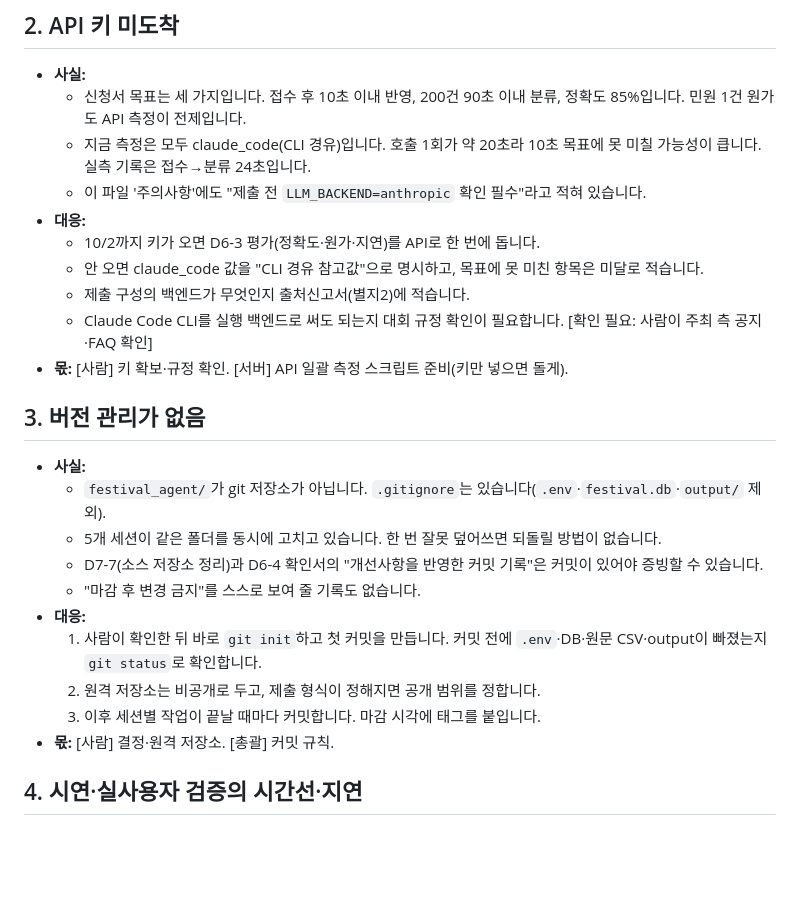
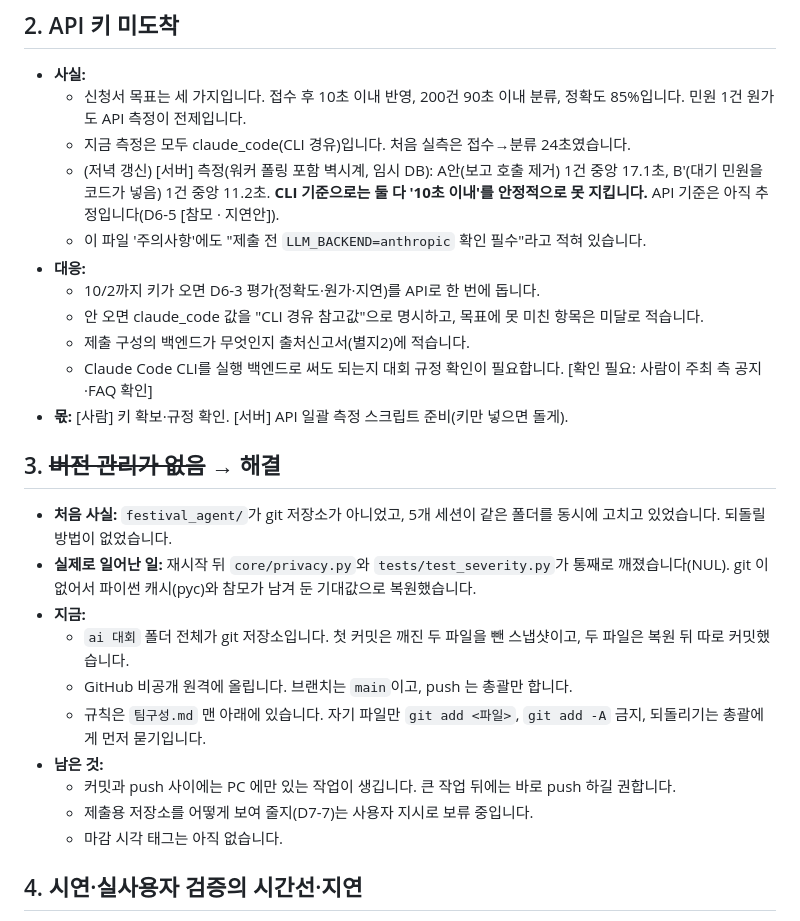
Before and after one commit to INJE-NULLPOINT/festival-complaint-agent, a Markdown page: 진행현황.md, the part around one of its changes. GitHub-like rendering; blank space fills up the shorter version.

```diff
--- a/진행현황.md
+++ b/진행현황.md
@@ -243,7 +255,8 @@ API 호출이 0회임을 계측으로 확인했습니다. 현재 백엔드는 CL
 
 - **사실:**
   - 신청서 목표는 세 가지입니다. 접수 후 10초 이내 반영, 200건 90초 이내 분류, 정확도 85%입니다. 민원 1건 원가도 API 측정이 전제입니다.
-  - 지금 측정은 모두 claude_code(CLI 경유)입니다. 호출 1회가 약 20초라 10초 목표에 못 미칠 가능성이 큽니다. 실측 기록은 접수→분류 24초입니다.
+  - 지금 측정은 모두 claude_code(CLI 경유)입니다. 처음 실측은 접수→분류 24초였습니다.
+  - (저녁 갱신) [서버] 측정(워커 폴링 포함 벽시계, 임시 DB): A안(보고 호출 제거) 1건 중앙 17.1초, B′(대기 민원을 코드가 넣음) 1건 중앙 11.2초. **CLI 기준으로는 둘 다 '10초 이내'를 안정적으로 못 지킵니다.** API 기준은 아직 추정입니다(D6-5 [참모 · 지연안]).
   - 이 파일 '주의사항'에도 "제출 전 `LLM_BACKEND=anthropic` 확인 필수"라고 적혀 있습니다.
 - **대응:**
   - 10/2까지 키가 오면 D6-3 평가(정확도·원가·지연)를 API로 한 번에 돕니다.
@@ -252,18 +265,18 @@ API 호출이 0회임을 계측으로 확인했습니다. 현재 백엔드는 CL
   - Claude Code CLI를 실행 백엔드로 써도 되는지 대회 규정 확인이 필요합니다. [확인 필요: 사람이 주최 측 공지·FAQ 확인]
 - **몫:** [사람] 키 확보·규정 확인. [서버] API 일괄 측정 스크립트 준비(키만 넣으면 돌게).
 
-## 3. 버전 관리가 없음
+## 3. ~~버전 관리가 없음~~ → 해결
 
-- **사실:**
-  - `festival_agent/`가 git 저장소가 아닙니다. `.gitignore`는 있습니다(`.env`·`festival.db`·`output/` 제외).
-  - 5개 세션이 같은 폴더를 동시에 고치고 있습니다. 한 번 잘못 덮어쓰면 되돌릴 방법이 없습니다.
-  - D7-7(소스 저장소 정리)과 D6-4 확인서의 "개선사항을 반영한 커밋 기록"은 커밋이 있어야 증빙할 수 있습니다.
-  - "마감 후 변경 금지"를 스스로 보여 줄 기록도 없습니다.
-- **대응:**
-  1. 사람이 확인한 뒤 바로 `git init`하고 첫 커밋을 만듭니다. 커밋 전에 `.env`·DB·원문 CSV·output이 빠졌는지 `git status`로 확인합니다.
-  2. 원격 저장소는 비공개로 두고, 제출 형식이 정해지면 공개 범위를 정합니다.
-  3. 이후 세션별 작업이 끝날 때마다 커밋합니다. 마감 시각에 태그를 붙입니다.
-- **몫:** [사람] 결정·원격 저장소. [총괄] 커밋 규칙.
+- **처음 사실:** `festival_agent/`가 git 저장소가 아니었고, 5개 세션이 같은 폴더를 동시에 고치고 있었습니다. 되돌릴 방법이 없었습니다.
+- **실제로 일어난 일:** 재시작 뒤 `core/privacy.py`와 `tests/test_severity.py`가 통째로 깨졌습니다(NUL). git 이 없어서 파이썬 캐시(pyc)와 참모가 남겨 둔 기대값으로 복원했습니다.
+- **지금:**
+  - `ai 대회` 폴더 전체가 git 저장소입니다. 첫 커밋은 깨진 두 파일을 뺀 스냅샷이고, 두 파일은 복원 뒤 따로 커밋했습니다.
+  - GitHub 비공개 원격에 올립니다. 브랜치는 `main`이고, push 는 총괄만 합니다.
+  - 규칙은 `팀구성.md` 맨 아래에 있습니다. 자기 파일만 `git add <파일>`, `git add -A` 금지, 되돌리기는 총괄에게 먼저 묻기입니다.
+- **남은 것:**
+  - 커밋과 push 사이에는 PC 에만 있는 작업이 생깁니다. 큰 작업 뒤에는 바로 push 하길 권합니다.
+  - 제출용 저장소를 어떻게 보여 줄지(D7-7)는 사용자 지시로 보류 중입니다.
+  - 마감 시각 태그는 아직 없습니다.
 
 ## 4. 시연·실사용자 검증의 시간선·지연
 
```
Also changed, not shown: other parts of 진행현황.md (+38 -9 lines).
